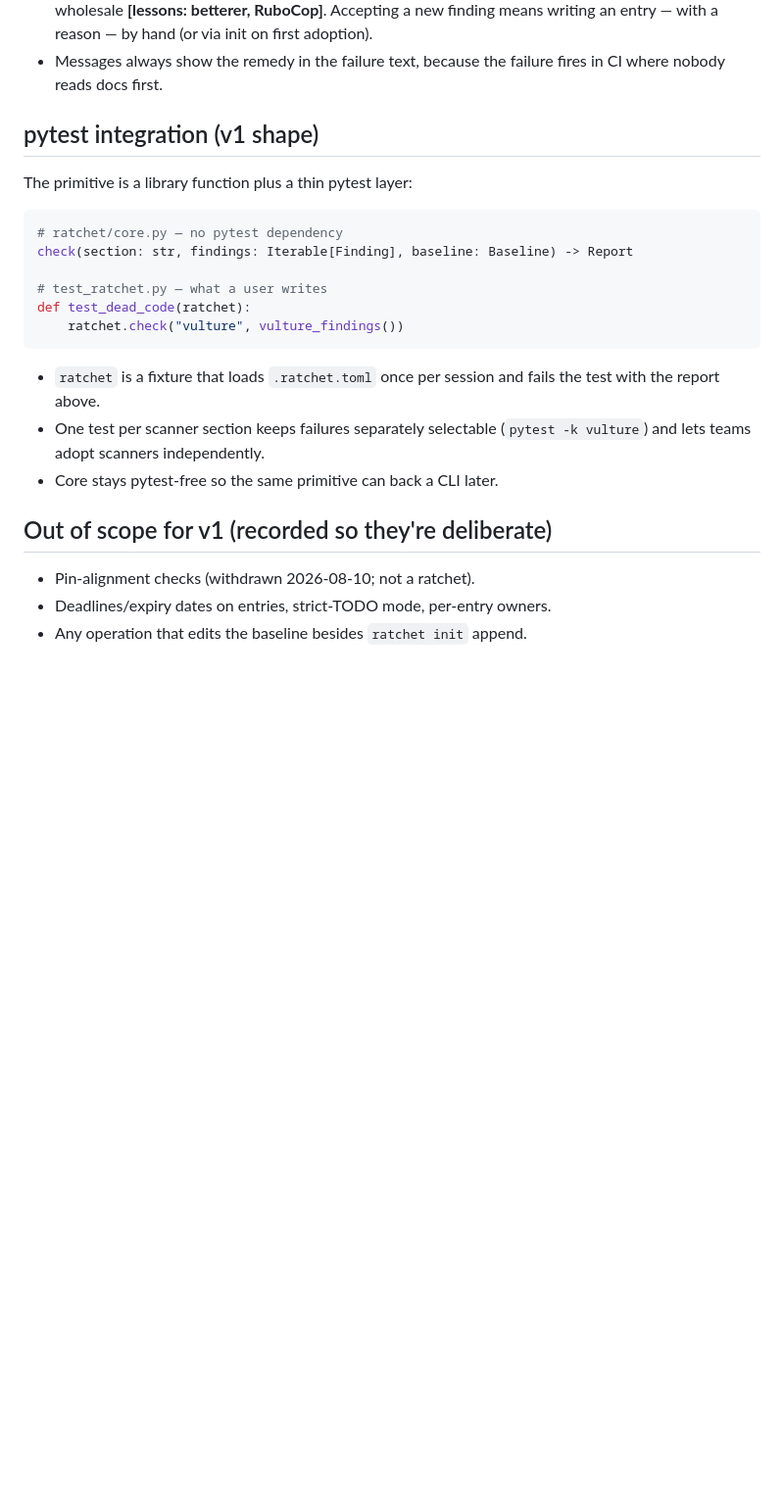
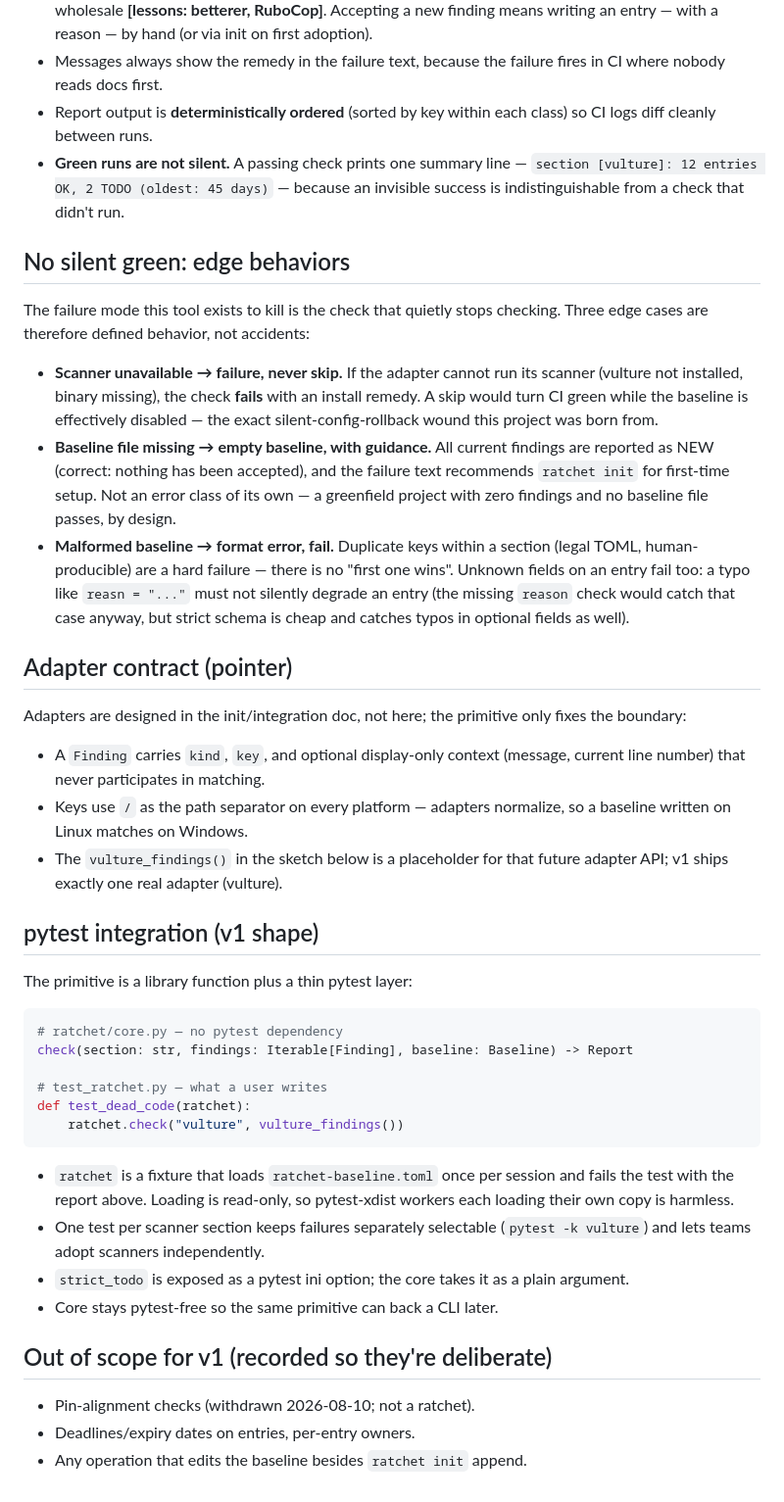
Before and after one commit to YucelOzcan/pytest-ratchet, a Markdown page: docs/design.md, the part around one of its changes. Shown at 98% size. Drawn GitHub-style; blank space fills up the shorter version.

````diff
--- a/docs/design.md
+++ b/docs/design.md
@@ -136,6 +156,45 @@ RATCHET: 2 problems in section [vulture]
   an entry — with a reason — by hand (or via init on first adoption).
 - Messages always show the remedy in the failure text, because the failure
   fires in CI where nobody reads docs first.
+- Report output is **deterministically ordered** (sorted by key within each
+  class) so CI logs diff cleanly between runs.
+- **Green runs are not silent.** A passing check prints one summary line —
+  `section [vulture]: 12 entries OK, 2 TODO (oldest: 45 days)` — because an
+  invisible success is indistinguishable from a check that didn't run.
+
+## No silent green: edge behaviors
+
+The failure mode this tool exists to kill is the check that quietly stops
+checking. Three edge cases are therefore defined behavior, not accidents:
+
+- **Scanner unavailable → failure, never skip.** If the adapter cannot run
+  its scanner (vulture not installed, binary missing), the check **fails**
+  with an install remedy. A skip would turn CI green while the baseline is
+  effectively disabled — the exact silent-config-rollback wound this
+  project was born from.
+- **Baseline file missing → empty baseline, with guidance.** All current
+  findings are reported as NEW (correct: nothing has been accepted), and
+  the failure text recommends `ratchet init` for first-time setup. Not an
+  error class of its own — a greenfield project with zero findings and no
+  baseline file passes, by design.
+- **Malformed baseline → format error, fail.** Duplicate keys within a
+  section (legal TOML, human-producible) are a hard failure — there is no
+  "first one wins". Unknown fields on an entry fail too: a typo like
+  `reasn = "..."` must not silently degrade an entry (the missing `reason`
+  check would catch that case anyway, but strict schema is cheap and
+  catches typos in optional fields as well).
+
+## Adapter contract (pointer)
+
+Adapters are designed in the init/integration doc, not here; the primitive
+only fixes the boundary:
+
+- A `Finding` carries `kind`, `key`, and optional display-only context
+  (message, current line number) that never participates in matching.
+- Keys use `/` as the path separator on every platform — adapters
+  normalize, so a baseline written on Linux matches on Windows.
+- The `vulture_findings()` in the sketch below is a placeholder for that
+  future adapter API; v1 ships exactly one real adapter (vulture).
 
 ## pytest integration (v1 shape)
 
@@ -150,14 +209,17 @@ def test_dead_code(ratchet):
     ratchet.check("vulture", vulture_findings())
 ```
 
-- `ratchet` is a fixture that loads `.ratchet.toml` once per session and
-  fails the test with the report above.
+- `ratchet` is a fixture that loads `ratchet-baseline.toml` once per session
+  and fails the test with the report above. Loading is read-only, so
+  pytest-xdist workers each loading their own copy is harmless.
 - One test per scanner section keeps failures separately selectable
   (`pytest -k vulture`) and lets teams adopt scanners independently.
+- `strict_todo` is exposed as a pytest ini option; the core takes it as a
+  plain argument.
 - Core stays pytest-free so the same primitive can back a CLI later.
 
 ## Out of scope for v1 (recorded so they're deliberate)
 
 - Pin-alignment checks (withdrawn 2026-08-10; not a ratchet).
-- Deadlines/expiry dates on entries, strict-TODO mode, per-entry owners.
+- Deadlines/expiry dates on entries, per-entry owners.
 - Any operation that edits the baseline besides `ratchet init` append.
````
Also changed, not shown: other parts of docs/design.md (+32 -12 lines), README.md (+6 -5 lines), docs/prior-art.md (+6 -5 lines).
